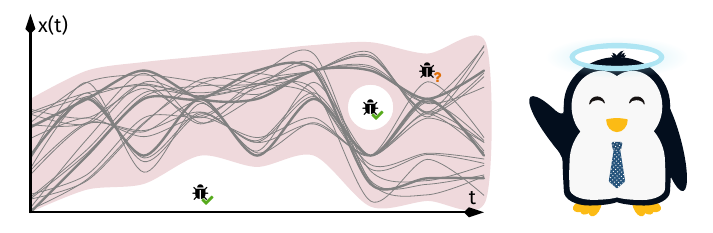
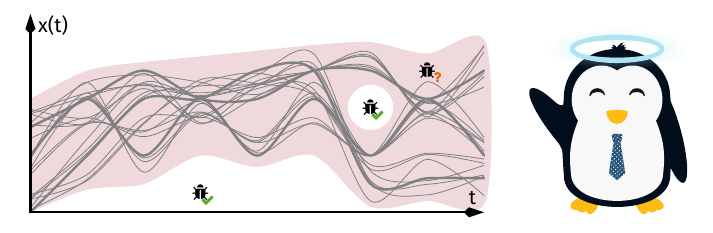
Before and after one commit to EagleoutIce/sqa-static-analysis, a LaTeX document (lecture_abstract_interpretation/titleimage/title.tex): part of the page, cut so that both start at the same text. Compiled offline with pdfLaTeX.

Commit message:
refactor: round title image

```diff
--- a/lecture_abstract_interpretation/titleimage/title.tex
+++ b/lecture_abstract_interpretation/titleimage/title.tex
@@ -57,7 +57,7 @@
    \path[use as bounding box] (0,0) rectangle (8,3.5);
 \end{tikzpicture}\qquad
 \begin{tikzpicture}
-        \pingu[right wing wave,eyes wink,halo,tie=blue,tie dots]
+        \pingu[right wing wave,eyes wink,halo,tie=blue,tie dots,body type=legacy]
 \end{tikzpicture}
 \endpreview
 \end{document}
```
Also changed, not shown: lecture_abstract_interpretation/titleimage/title.pdf.
